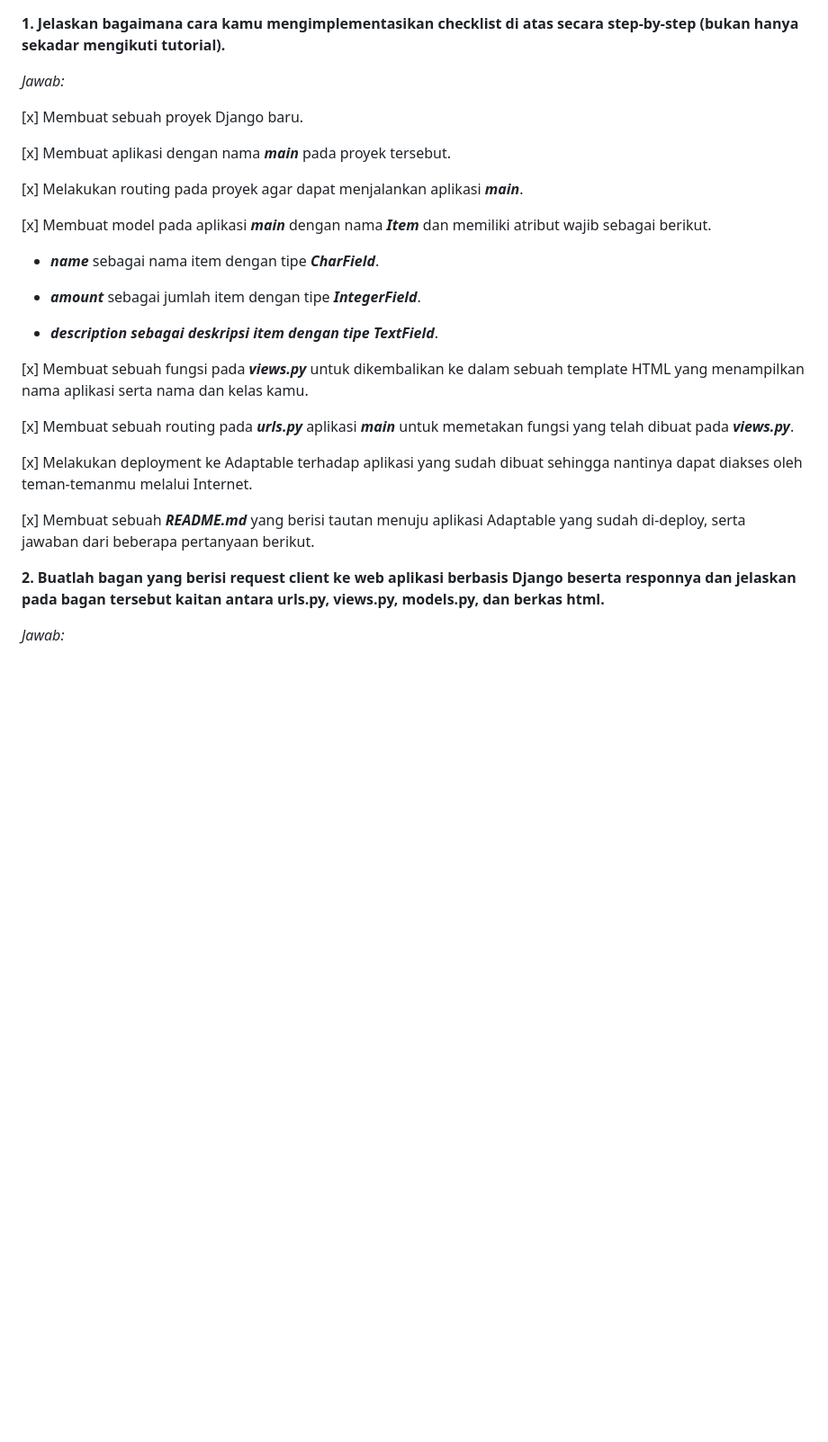
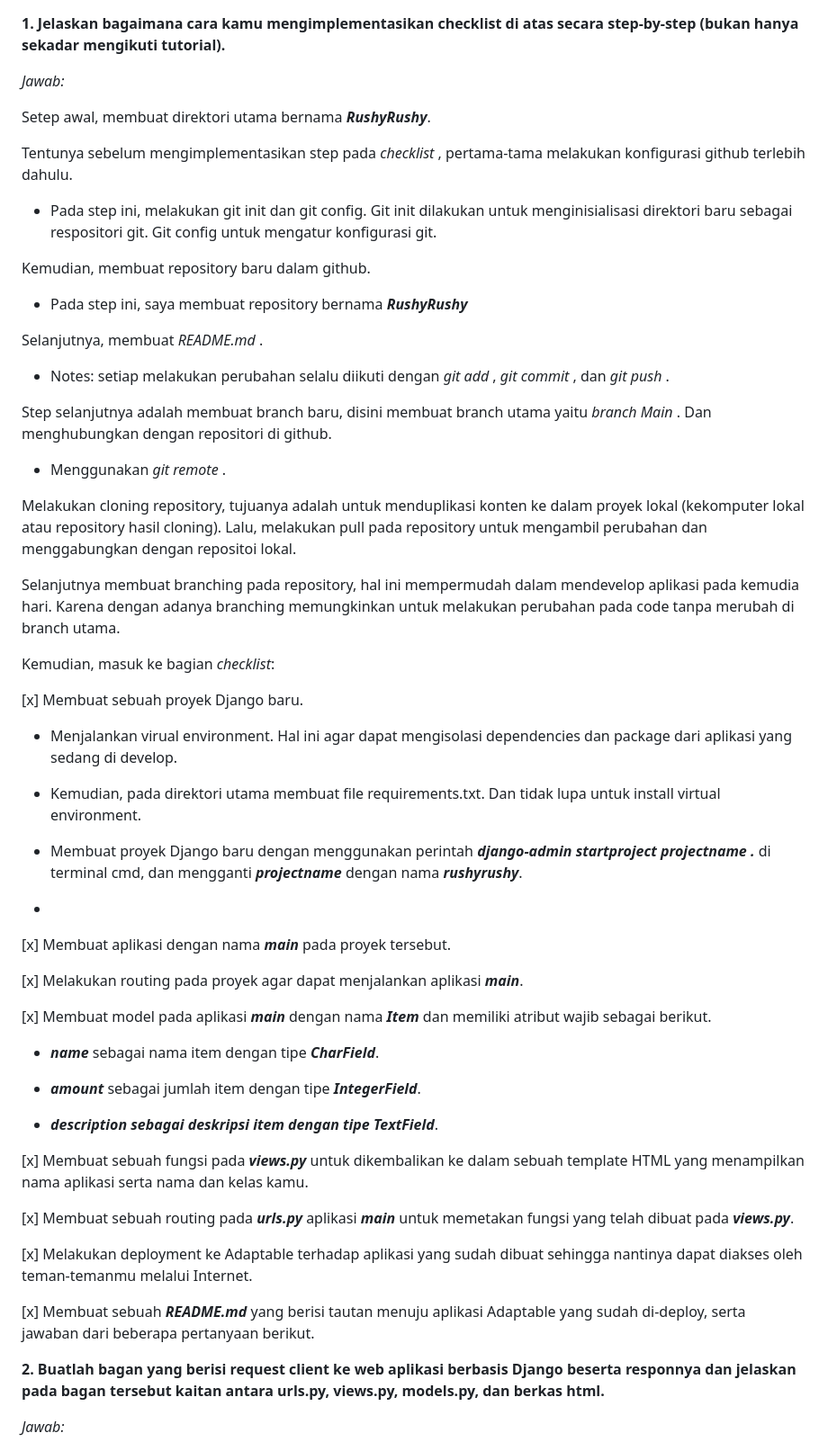
Before and after one commit to ghaniiaa/rushyrushy, a Markdown page: README.md, the part around the change. Shown: that part at 90% size. GitHub-like rendering; blank space fills up the shorter version.

Commit message:
melakukan pembaharuan pada README.md

```diff
--- a/README.md
+++ b/README.md
@@ -2,11 +2,47 @@ __1. Jelaskan bagaimana cara kamu mengimplementasikan checklist di atas secara s
 
 _Jawab:_
 
+Setep awal, membuat direktori utama bernama ***RushyRushy***.
+
+Tentunya sebelum mengimplementasikan step pada _checklist_ , pertama-tama melakukan konfigurasi github terlebih dahulu.
+
+* Pada step ini, melakukan git init dan git config. Git init dilakukan untuk menginisialisasi direktori baru sebagai respositori git. Git config untuk mengatur konfigurasi git.
+
+Kemudian, membuat repository baru dalam github.
+
+* Pada step ini, saya membuat repository bernama ***RushyRushy***
+
+Selanjutnya, membuat _README.md_ .
+
+* Notes: setiap melakukan perubahan selalu diikuti dengan *git add* , *git commit* , dan *git push* .
+
+Step selanjutnya adalah membuat branch baru, disini membuat branch utama yaitu *branch Main* . Dan menghubungkan dengan repositori di github.
+
+* Menggunakan *git remote* .
+
+Melakukan cloning repository, tujuanya adalah untuk menduplikasi konten ke dalam proyek lokal (kekomputer lokal atau repository hasil cloning). Lalu, melakukan pull pada repository untuk mengambil perubahan dan menggabungkan dengan repositoi lokal.
+
+Selanjutnya membuat branching pada repository, hal ini mempermudah dalam mendevelop aplikasi pada kemudia hari. Karena dengan adanya branching memungkinkan untuk melakukan perubahan pada code tanpa merubah di branch utama.
+
+Kemudian, masuk ke bagian _checklist_:
+
 [x] Membuat sebuah proyek Django baru.
+
+* Menjalankan virual environment. Hal ini agar dapat mengisolasi dependencies dan package dari aplikasi yang sedang di develop.
+
+* Kemudian, pada direktori utama membuat file requirements.txt. Dan tidak lupa untuk install virtual environment.
+
+* Membuat proyek Django baru dengan menggunakan perintah ***django-admin startproject projectname .*** di terminal cmd, dan mengganti ***projectname*** dengan nama ***rushyrushy***.
+
+*
 
 [x] Membuat aplikasi dengan nama ***main*** pada proyek tersebut.
 
+
+
 [x] Melakukan routing pada proyek agar dapat menjalankan aplikasi ***main***.
+
+
 
 [x] Membuat model pada aplikasi ***main*** dengan nama ***Item*** dan memiliki atribut wajib sebagai berikut.
 
@@ -16,13 +52,23 @@ _Jawab:_
 
 + ***description sebagai deskripsi item dengan tipe TextField***.
 
+
+
 [x] Membuat sebuah fungsi pada ***views.py*** untuk dikembalikan ke dalam sebuah template HTML yang menampilkan nama aplikasi serta nama dan kelas kamu.
+
+
 
 [x] Membuat sebuah routing pada ***urls.py*** aplikasi ***main*** untuk memetakan fungsi yang telah dibuat pada ***views.py***.
 
+
+
 [x] Melakukan deployment ke Adaptable terhadap aplikasi yang sudah dibuat sehingga nantinya dapat diakses oleh teman-temanmu melalui Internet.
 
+
+
 [x] Membuat sebuah ***README.md*** yang berisi tautan menuju aplikasi Adaptable yang sudah di-deploy, serta jawaban dari beberapa pertanyaan berikut.
+
+
 
 __2. Buatlah bagan yang berisi request client ke web aplikasi berbasis Django beserta responnya dan jelaskan pada bagan tersebut kaitan antara urls.py, views.py, models.py, dan berkas html.__
 
```
